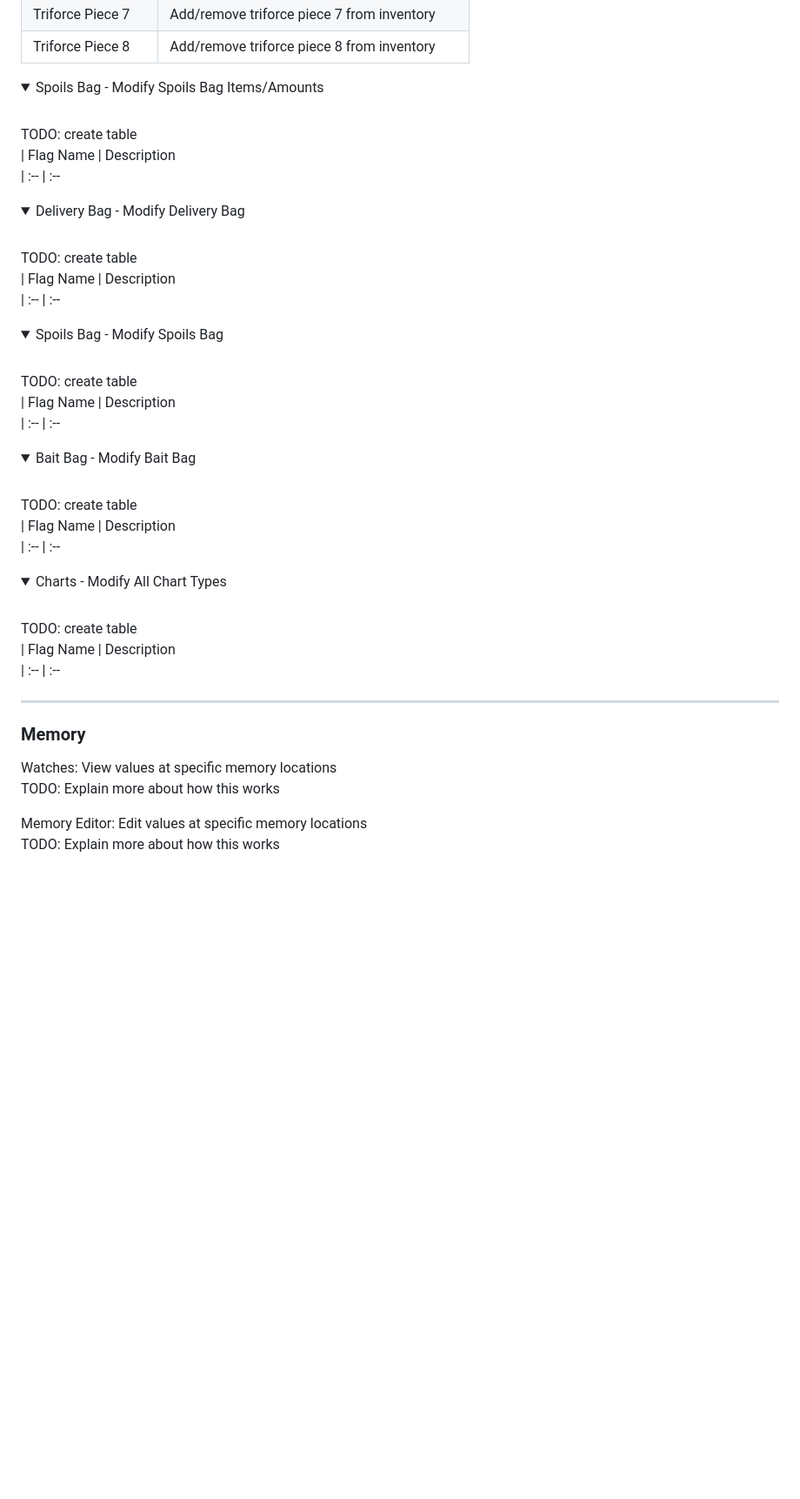
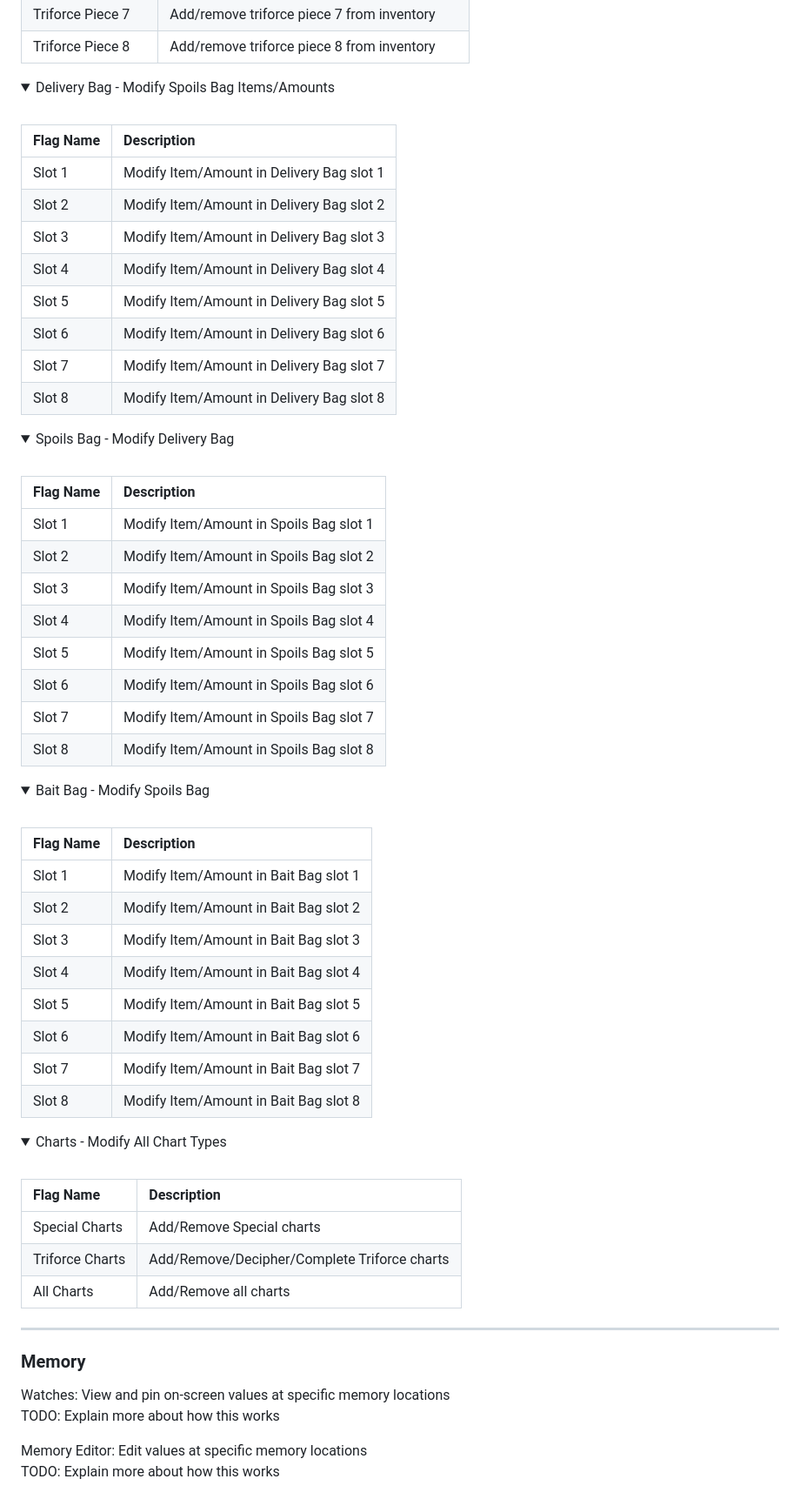
Before and after one commit to zsrtww/tww-gz, a Markdown page: README.md, the part around the change. Shown at 87% size. Rendered like a GitHub page; folded sections open; blank space fills up the shorter version.

Commit message:
Add some missing info

```diff
--- a/README.md
+++ b/README.md
@@ -206,46 +206,53 @@ Modify various parts of the inventory:
 </details>
 
 <details>
-<summary>Spoils Bag - Modify Spoils Bag Items/Amounts</summary>
+<summary>Delivery Bag - Modify Spoils Bag Items/Amounts</summary>
 <br>
 
-TODO: create table
 | Flag Name           | Description
 | :--                 | :--
-
+| Slot 1              | Modify Item/Amount in Delivery Bag slot 1
+| Slot 2              | Modify Item/Amount in Delivery Bag slot 2
+| Slot 3              | Modify Item/Amount in Delivery Bag slot 3
+| Slot 4              | Modify Item/Amount in Delivery Bag slot 4
+| Slot 5              | Modify Item/Amount in Delivery Bag slot 5
+| Slot 6              | Modify Item/Amount in Delivery Bag slot 6
+| Slot 7              | Modify Item/Amount in Delivery Bag slot 7
+| Slot 8              | Modify Item/Amount in Delivery Bag slot 8
 
 </details>
 
 <details>
-<summary>Delivery Bag - Modify Delivery Bag</summary>
+<summary>Spoils Bag - Modify Delivery Bag</summary>
 <br>
 
-TODO: create table
 | Flag Name           | Description
 | :--                 | :--
-
+| Slot 1              | Modify Item/Amount in Spoils Bag slot 1
+| Slot 2              | Modify Item/Amount in Spoils Bag slot 2
+| Slot 3              | Modify Item/Amount in Spoils Bag slot 3
+| Slot 4              | Modify Item/Amount in Spoils Bag slot 4
+| Slot 5              | Modify Item/Amount in Spoils Bag slot 5
+| Slot 6              | Modify Item/Amount in Spoils Bag slot 6
+| Slot 7              | Modify Item/Amount in Spoils Bag slot 7
+| Slot 8              | Modify Item/Amount in Spoils Bag slot 8
 
 </details>
 
 <details>
-<summary>Spoils Bag - Modify Spoils Bag</summary>
+<summary>Bait Bag - Modify Spoils Bag</summary>
 <br>
 
-TODO: create table
 | Flag Name           | Description
 | :--                 | :--
-
-
-</details>
-
-<details>
-<summary>Bait Bag - Modify Bait Bag</summary>
-<br>
-
-TODO: create table
-| Flag Name           | Description
-| :--                 | :--
-
+| Slot 1              | Modify Item/Amount in Bait Bag slot 1
+| Slot 2              | Modify Item/Amount in Bait Bag slot 2
+| Slot 3              | Modify Item/Amount in Bait Bag slot 3
+| Slot 4              | Modify Item/Amount in Bait Bag slot 4
+| Slot 5              | Modify Item/Amount in Bait Bag slot 5
+| Slot 6              | Modify Item/Amount in Bait Bag slot 6
+| Slot 7              | Modify Item/Amount in Bait Bag slot 7
+| Slot 8              | Modify Item/Amount in Bait Bag slot 8
 
 </details>
 
@@ -253,10 +260,11 @@ TODO: create table
 <summary>Charts - Modify All Chart Types</summary>
 <br>
 
-TODO: create table
 | Flag Name           | Description
 | :--                 | :--
-
+| Special Charts      | Add/Remove Special charts
+| Triforce Charts     | Add/Remove/Decipher/Complete Triforce charts
+| All Charts          | Add/Remove all charts
 
 </details>
 
@@ -264,7 +272,7 @@ TODO: create table
 
 ### Memory
 
-Watches: View values at specific memory locations
+Watches: View and pin on-screen values at specific memory locations
 TODO: Explain more about how this works
 
 Memory Editor: Edit values at specific memory locations
```
